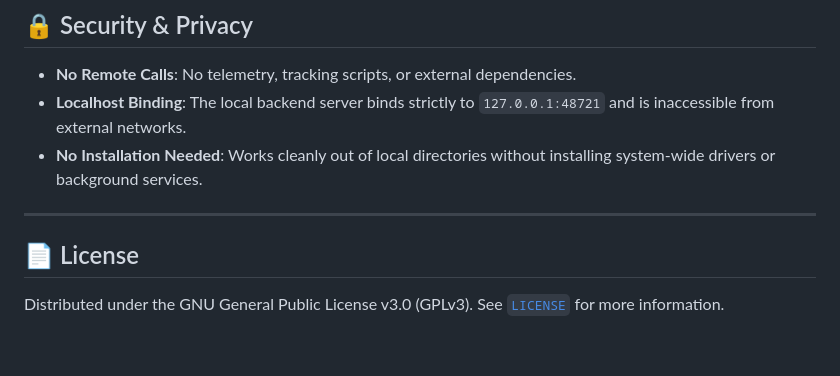
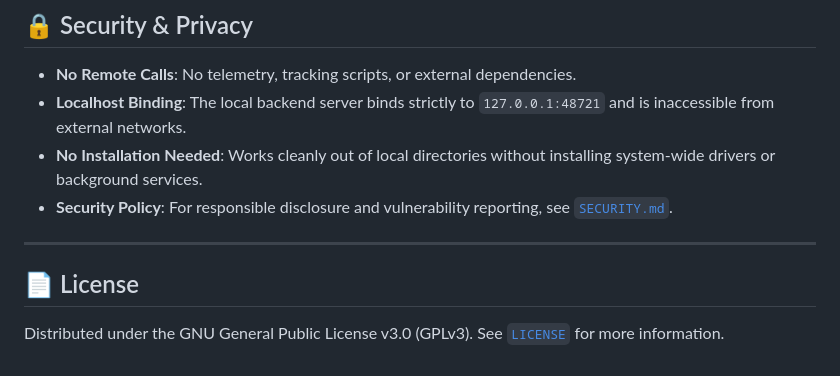
Before and after one commit to javierorp/MSG-Viewer, a Markdown page: README.md, the part around one of its changes. Drawn GitHub-style.

Commit message:
docs(security): Add security policy and reporting guidelines.

```diff
--- a/README.md
+++ b/README.md
@@ -198,6 +198,7 @@ The resulting executable will be located in `dist/MSG-Viewer.exe`.
 - **No Remote Calls**: No telemetry, tracking scripts, or external dependencies.
 - **Localhost Binding**: The local backend server binds strictly to `127.0.0.1:48721` and is inaccessible from external networks.
 - **No Installation Needed**: Works cleanly out of local directories without installing system-wide drivers or background services.
+- **Security Policy**: For responsible disclosure and vulnerability reporting, see [`SECURITY.md`](SECURITY.md).
 
 ---
 
```
Also changed, not shown: other parts of README.md (+1 -1 lines), SECURITY.md (added, +63 -0 lines).
